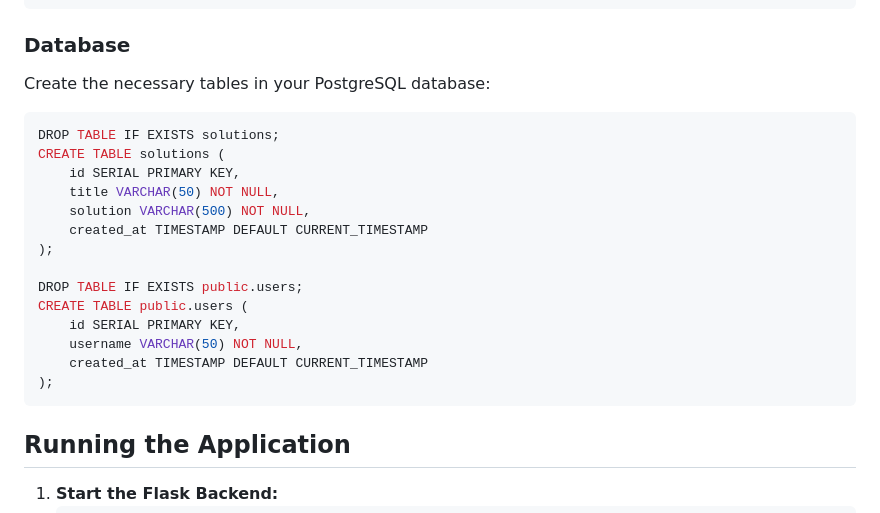
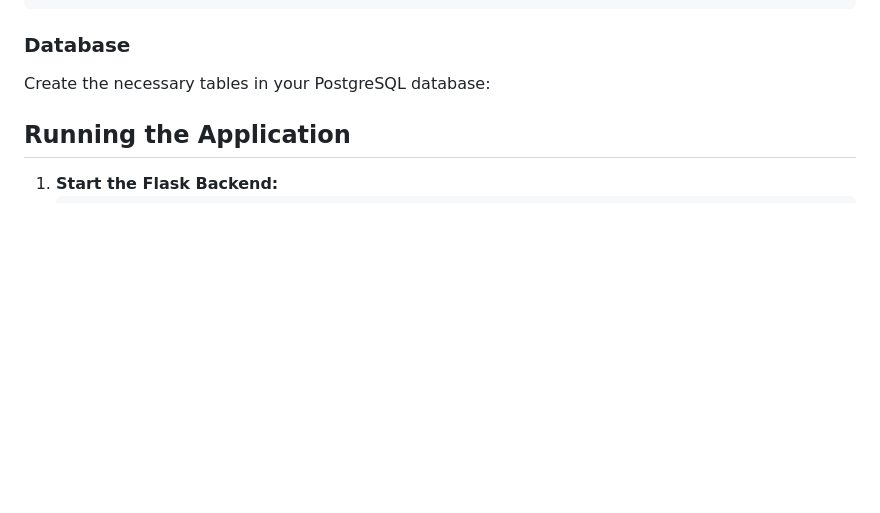
Before and after one commit to Cozyx213/extension-codechum, a Markdown page: README.md, the part around the change. Drawn GitHub-style; blank space fills up the shorter version.

````diff
--- a/README.md
+++ b/README.md
@@ -71,22 +71,7 @@ pip install flask flask-cors psycopg2 google-generativeai python-dotenv
 
 Create the necessary tables in your PostgreSQL database:
 
-```sql
-DROP TABLE IF EXISTS solutions;
-CREATE TABLE solutions (
-    id SERIAL PRIMARY KEY,
-    title VARCHAR(50) NOT NULL,
-    solution VARCHAR(500) NOT NULL,
-    created_at TIMESTAMP DEFAULT CURRENT_TIMESTAMP
-);
 
-DROP TABLE IF EXISTS public.users;
-CREATE TABLE public.users (
-    id SERIAL PRIMARY KEY,
-    username VARCHAR(50) NOT NULL,
-    created_at TIMESTAMP DEFAULT CURRENT_TIMESTAMP
-);
-```
 
 ## Running the Application
 
````
